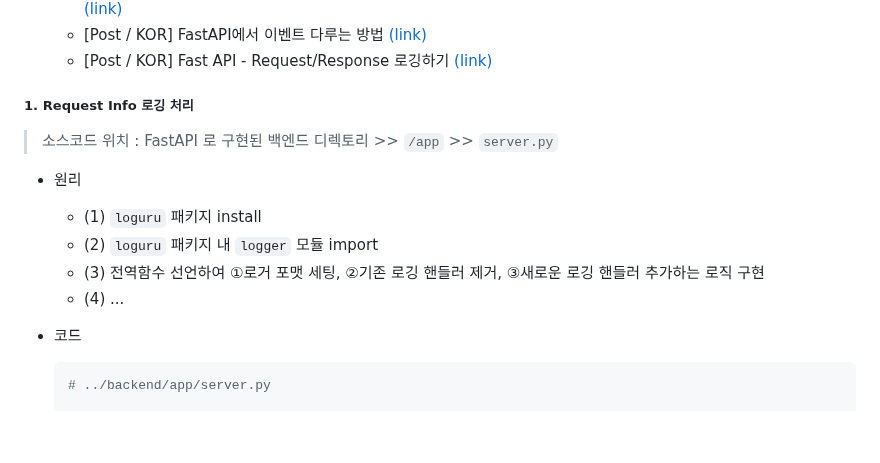
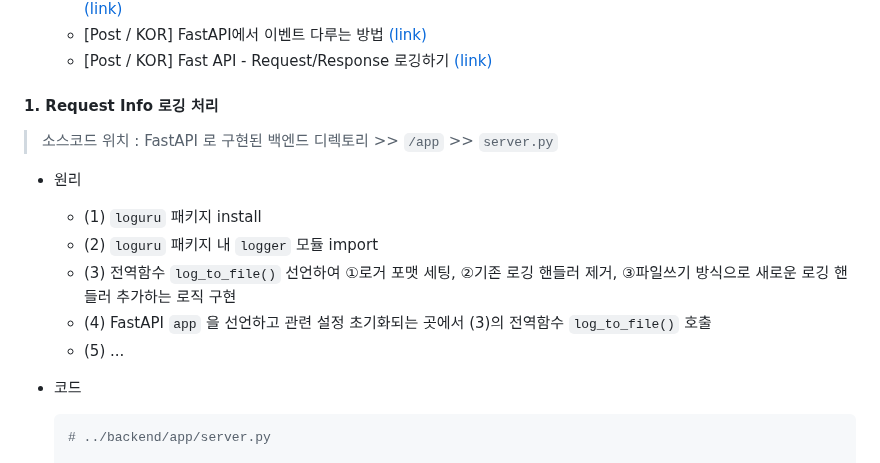
Before and after one commit to code-sum/TIL, a Markdown page: notes/fastapi_middle.md, the part around one of its changes. GitHub-like rendering; blank space fills up the shorter version.

```diff
--- a/notes/fastapi_middle.md
+++ b/notes/fastapi_middle.md
@@ -28,7 +28,7 @@
   - [Post / KOR] FastAPI에서 이벤트 다루는 방법 [(link)](https://hides.kr/1091)
   - [Post / KOR] Fast API - Request/Response 로깅하기 [(link)](https://velog.io/@limelimejiwon/Fast-API-RequestResponse-%EB%A1%9C%EA%B9%85%ED%95%98%EA%B8%B0)
 
-##### 1. Request Info 로깅 처리
+#### 1. Request Info 로깅 처리
 
 > 소스코드 위치 : FastAPI 로 구현된 백엔드 디렉토리 >> `/app` >> `server.py`
 
@@ -36,8 +36,9 @@
 
   - (1) `loguru` 패키지 install
   - (2) `loguru` 패키지 내 `logger` 모듈 import
-  - (3) 전역함수 선언하여 ①로거 포맷 세팅, ②기존 로깅 핸들러 제거, ③새로운 로깅 핸들러 추가하는 로직 구현
-  - (4) ...
+  - (3) 전역함수 `log_to_file()` 선언하여 ①로거 포맷 세팅, ②기존 로깅 핸들러 제거, ③파일쓰기 방식으로 새로운 로깅 핸들러 추가하는 로직 구현
+  - (4) FastAPI `app` 을 선언하고 관련 설정 초기화되는 곳에서 (3)의 전역함수 `log_to_file()` 호출
+  - (5) ...
 
 - 코드
 
```
Also changed, not shown: other parts of notes/fastapi_middle.md (+50 -3 lines).
